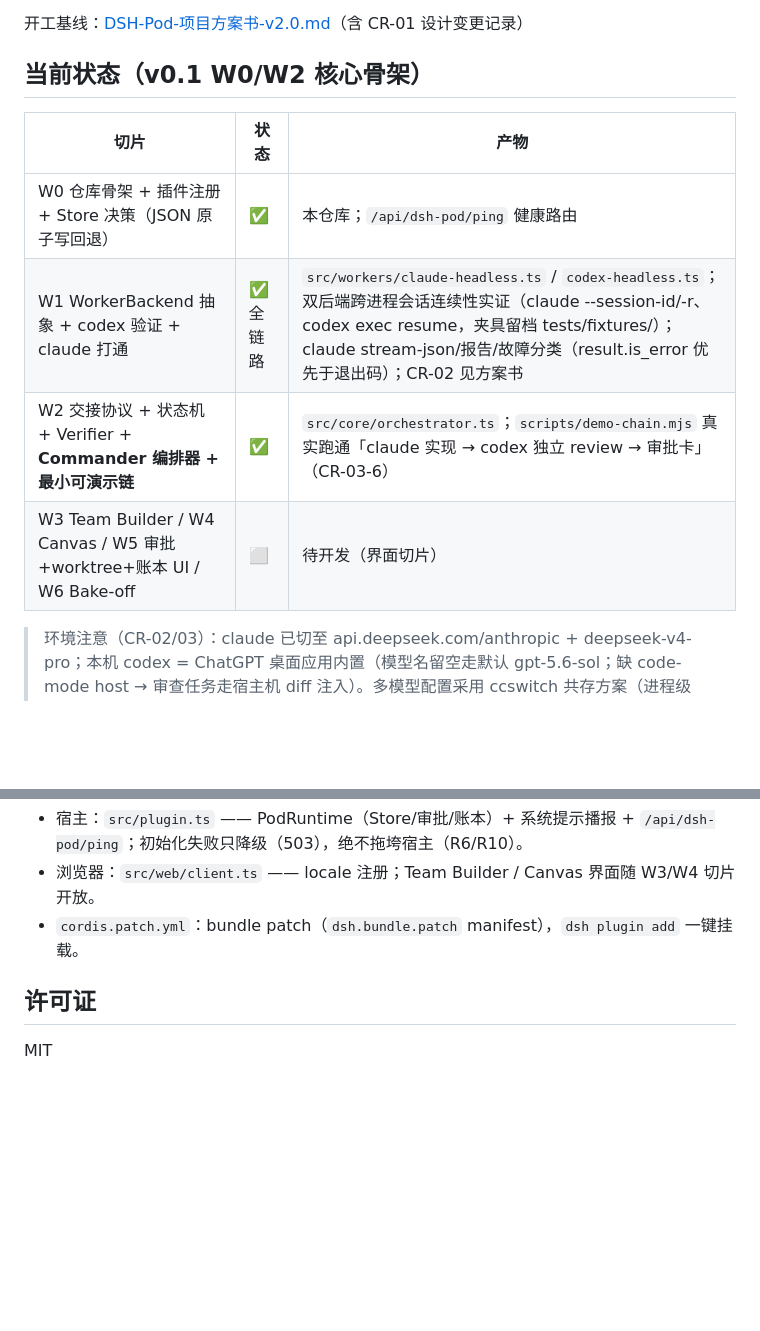
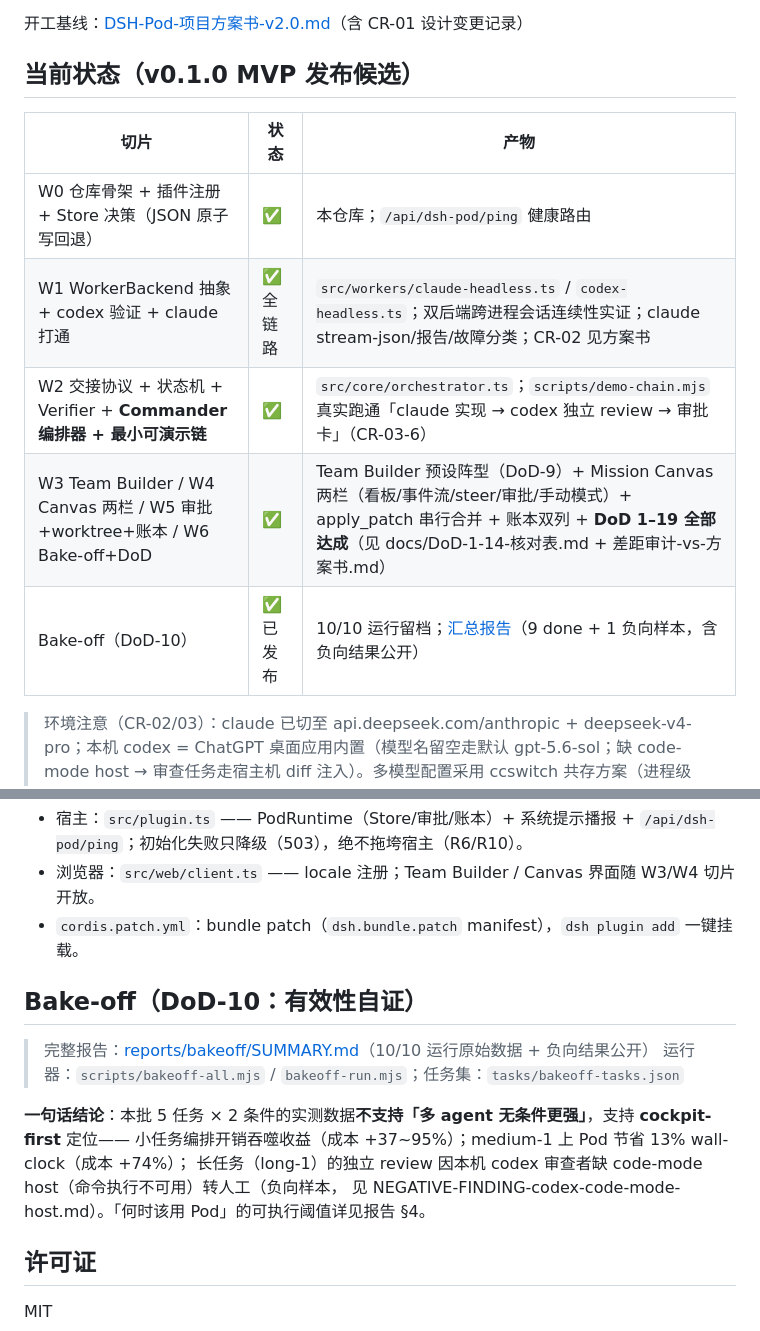
Before and after one commit to QIU0826/dsh-pod, a Markdown page: README.md, 2 parts joined by grey strips. Rendered like a GitHub page; blank space fills up the shorter version.

Commit message:
docs(w6): Bake-off DoD-10 达成——DoD 1-14 全绿（10/10 运行留档，1 负向样本如实记录）；README 状态表 + Bake-off 专章（报告于 reports/bakeoff/SUMMARY.md，不入库）

```diff
--- a/README.md
+++ b/README.md
@@ -6,14 +6,15 @@
 
 开工基线：[DSH-Pod-项目方案书-v2.0.md](../../DSH-Pod-项目方案书-v2.0.md)（含 CR-01 设计变更记录）
 
-## 当前状态（v0.1 W0/W2 核心骨架）
+## 当前状态（v0.1.0 MVP 发布候选）
 
 | 切片 | 状态 | 产物 |
 |---|---|---|
 | W0 仓库骨架 + 插件注册 + Store 决策（JSON 原子写回退） | ✅ | 本仓库；`/api/dsh-pod/ping` 健康路由 |
-| W1 WorkerBackend 抽象 + codex 验证 + claude 打通 | ✅ 全链路 | `src/workers/claude-headless.ts` / `codex-headless.ts`；双后端跨进程会话连续性实证（claude --session-id/-r、codex exec resume，夹具留档 tests/fixtures/）；claude stream-json/报告/故障分类（result.is_error 优先于退出码）；CR-02 见方案书 |
+| W1 WorkerBackend 抽象 + codex 验证 + claude 打通 | ✅ 全链路 | `src/workers/claude-headless.ts` / `codex-headless.ts`；双后端跨进程会话连续性实证；claude stream-json/报告/故障分类；CR-02 见方案书 |
 | W2 交接协议 + 状态机 + Verifier + **Commander 编排器 + 最小可演示链** | ✅ | `src/core/orchestrator.ts`；`scripts/demo-chain.mjs` 真实跑通「claude 实现 → codex 独立 review → 审批卡」（CR-03-6） |
-| W3 Team Builder / W4 Canvas / W5 审批+worktree+账本 UI / W6 Bake-off | ⬜ | 待开发（界面切片） |
+| W3 Team Builder / W4 Canvas 两栏 / W5 审批+worktree+账本 / W6 Bake-off+DoD | ✅ | Team Builder 预设阵型（DoD-9）+ Mission Canvas 两栏（看板/事件流/steer/审批/手动模式）+ apply_patch 串行合并 + 账本双列 + **DoD 1–19 全部达成**（见 docs/DoD-1-14-核对表.md + 差距审计-vs-方案书.md） |
+| Bake-off（DoD-10） | ✅ 已发布 | 10/10 运行留档；[汇总报告](reports/bakeoff/SUMMARY.md)（9 done + 1 负向样本，含负向结果公开） |
 
 > 环境注意（CR-02/03）：claude 已切至 api.deepseek.com/anthropic + deepseek-v4-pro；本机 codex = ChatGPT 桌面应用内置（模型名留空走默认 gpt-5.6-sol；缺 code-mode host → 审查任务走宿主机 diff 注入）。多模型配置采用 ccswitch 共存方案（进程级 env 覆盖，不改全局 settings.json）。
 
@@ -69,6 +70,16 @@ $env:POD_LIVE_PREFLIGHT='1'; npx vitest run tests/preflight.live.test.ts  # 真
 - 浏览器：`src/web/client.ts` —— locale 注册；Team Builder / Canvas 界面随 W3/W4 切片开放。
 - `cordis.patch.yml`：bundle patch（`dsh.bundle.patch` manifest），`dsh plugin add` 一键挂载。
 
+## Bake-off（DoD-10：有效性自证）
+
+> 完整报告：[reports/bakeoff/SUMMARY.md](reports/bakeoff/SUMMARY.md)（10/10 运行原始数据 + 负向结果公开）
+> 运行器：`scripts/bakeoff-all.mjs` / `bakeoff-run.mjs`；任务集：`tasks/bakeoff-tasks.json`
+
+**一句话结论**：本批 5 任务 × 2 条件的实测数据**不支持「多 agent 无条件更强」**，支持 **cockpit-first** 定位——
+小任务编排开销吞噬收益（成本 +37~95%）；medium-1 上 Pod 节省 13% wall-clock（成本 +74%）；
+长任务（long-1）的独立 review 因本机 codex 审查者缺 code-mode host（命令执行不可用）转人工（负向样本，
+见 NEGATIVE-FINDING-codex-code-mode-host.md）。「何时该用 Pod」的可执行阈值详见报告 §4。
+
 ## 许可证
 
 MIT
```
Also changed, not shown: docs/DoD-1-14-核对表.md (+5 -4 lines).
